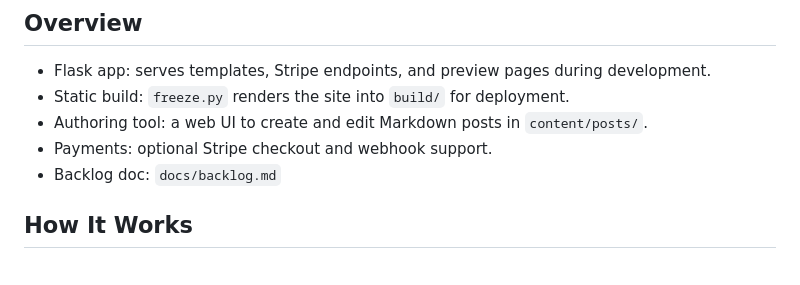
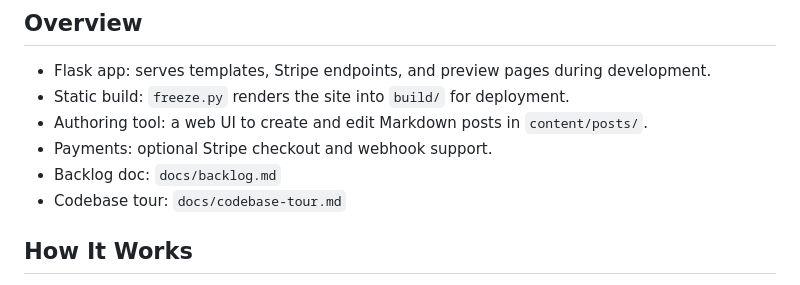
Before and after one commit to Sreyeesh/mentor-site, a Markdown page: README.md, the part around the change. GitHub-like rendering.

Commit message:
docs: add codebase tour

```diff
--- a/README.md
+++ b/README.md
@@ -13,6 +13,7 @@ It also includes a lightweight authoring tool for managing Markdown posts.
 - Authoring tool: a web UI to create and edit Markdown posts in `content/posts/`.
 - Payments: optional Stripe checkout and webhook support.
 - Backlog doc: `docs/backlog.md`
+- Codebase tour: `docs/codebase-tour.md`
 
 ## How It Works
 
```
Also changed, not shown: docs/codebase-tour.md (added, +57 -0 lines).
